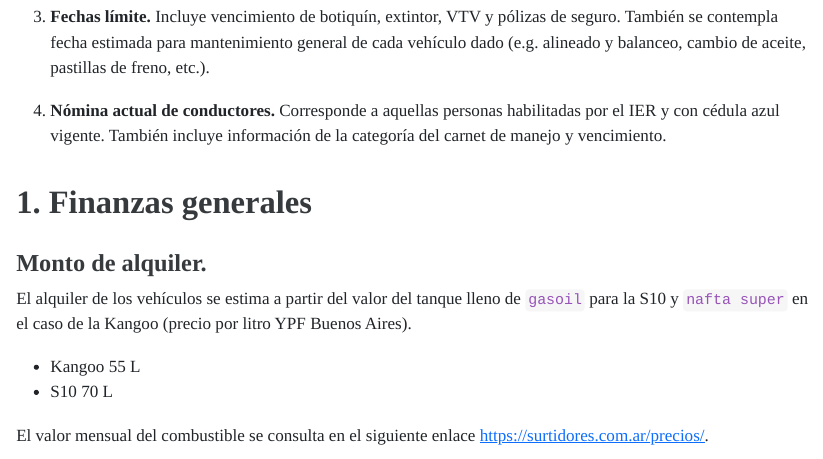
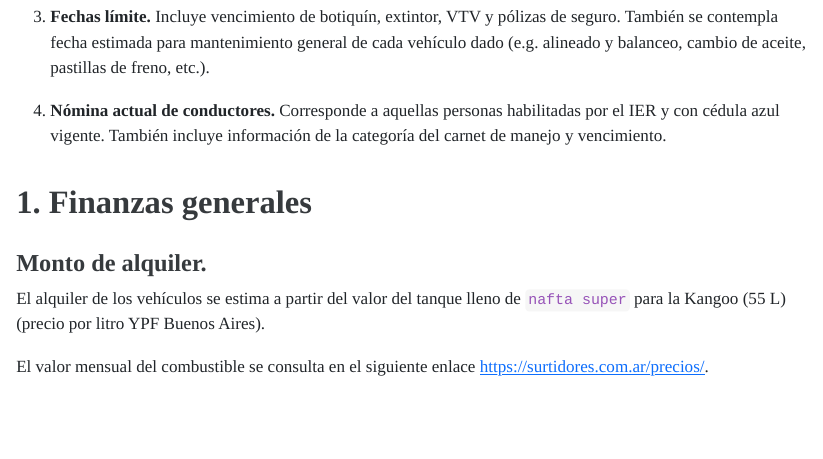
Before and after one commit to andres-frm/vehiculos_ier, a Quarto document (informe_comision_vehiculos.qmd): the page in a window 1100 px wide, from 380 px down. The pictures show the output file informe_comision_vehiculos.html that the author committed with the source, opened offline.

Commit message:
actualizado precio

```diff
--- a/informe_comision_vehiculos.qmd
+++ b/informe_comision_vehiculos.qmd
@@ -45,10 +45,8 @@ El informe contiene:
 
 ### Monto de alquiler.
 
-El alquiler de los vehículos se estima a partir del valor del tanque lleno de `gasoil` para la S10 y `nafta super` en el caso de la Kangoo (precio por litro YPF Buenos Aires).
+El alquiler de los vehículos se estima a partir del valor del tanque lleno de  `nafta super` para la Kangoo (55 L) (precio por litro YPF Buenos Aires).
 
--   Kangoo 55 L
--   S10 70 L
 
 El valor mensual del combustible se consulta en el siguiente enlace <https://surtidores.com.ar/precios/>.
 
```
Also changed, not shown: cuentas_y_plazos_vehiculos_IER.xlsx, informe_comision_vehiculos.html.
